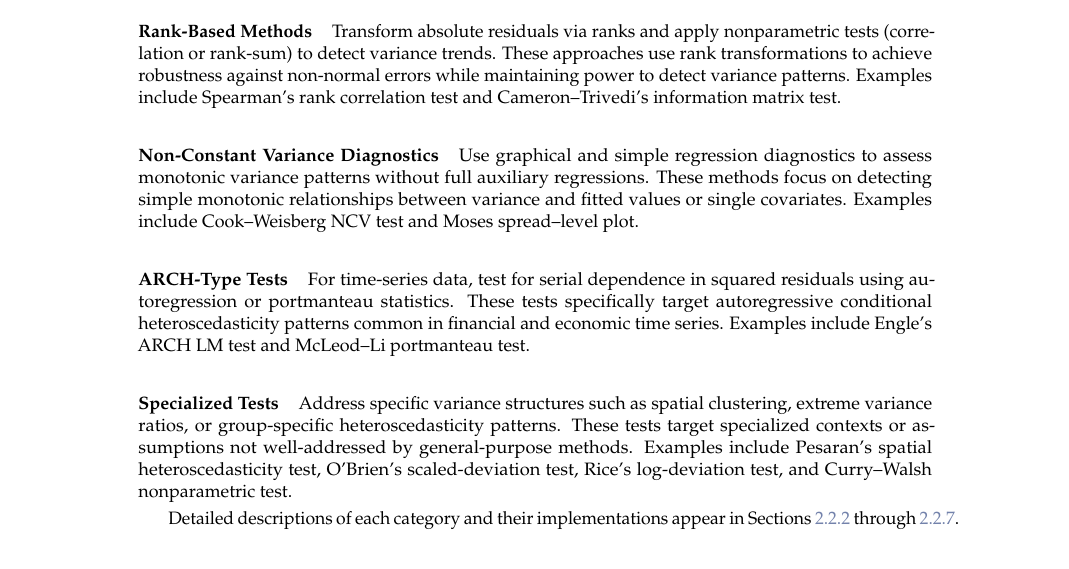
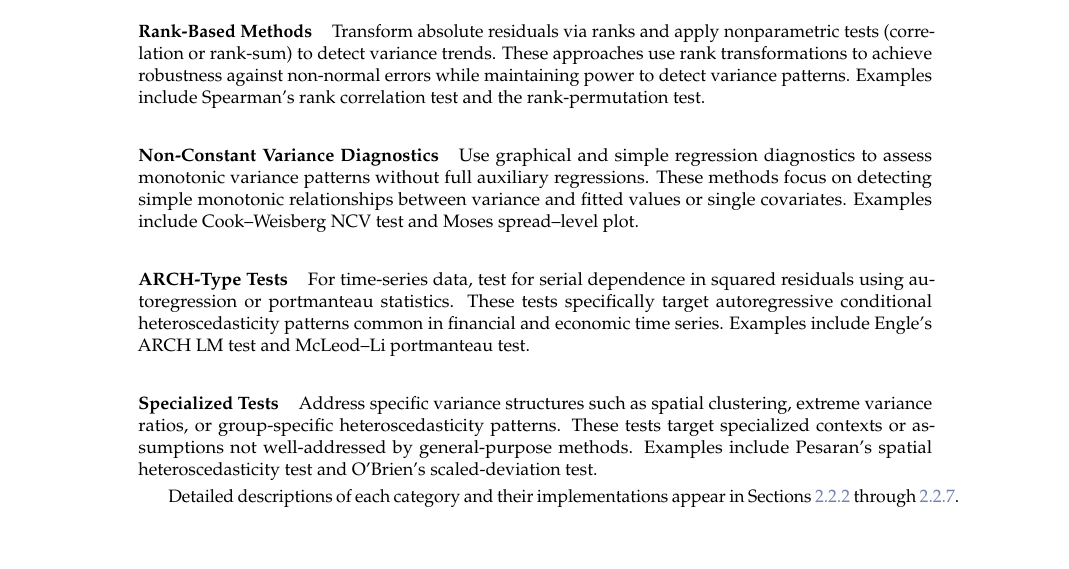
Before and after one commit to DiogoRibeiro7/heteroTests, a LaTeX document (paper/RJwrapper.tex, which reads paper/heteroTests.tex): part of page 3 of 29, cut so that both start at the same text, the shorter picture padded with empty space. Compiled offline with pdfLaTeX.

Commit message:
Follow up on the second review pass
Four findings, all consequences of the earlier commits on this branch.

The pinned pkgdown deploy action was labelled v4.7.3, but that SHA is v4.9.0;
v4.7.3 resolves to 6c2d9db4. Checked against the tag API and the comment now
names the version actually pinned, which matters on a line whose only purpose
is to document the pin.

Notebook 03 stopped demonstrating an HC-covariance diagnostic when that section
was removed, but its introduction still promised one as item 2 of three, and
the takeaways still recommended "sandwich-based" tests as a complementary lens.
Both now describe what the notebook actually contains. Rebuilt and re-executed.

The paper's classification section still advertised the removed tests two
paragraphs before the sections that were deleted: Cameron-Trivedi under
rank-based methods, Rice and Curry-Walsh under specialised tests. Only the
overview list and the wrapper table were caught the first time.

The validation README's t5 discussion still read "Bartlett, its alias and
Hartley" against a table that no longer has the alias row.

Two further errors in that README, not raised in review but false on their
face: Pass B and Pass C were both described as "Not yet started" when they
completed in 0.7.1 and 0.7.2. Corrected, with a note that the per-pass lists
name what each pass examined rather than what the package still exports, since
six of the diagnostics listed were removed in 0.8.0.

```diff
--- a/paper/heteroTests.tex
+++ b/paper/heteroTests.tex
@@ -102,13 +102,13 @@ Heteroscedasticity tests differ in methodology and scope; we classify them into
 
 \paragraph{Group-wise Comparison Tests} Partition data by ordered covariates or factor levels, then compare sample variances with F- or Chi-square statistics. These methods divide observations into groups based on covariate values or factor levels and test whether group variances are equal. Examples include Goldfeld--Quandt test, Levene's test, Brown--Forsythe test, Bartlett's test, Fligner--Killeen test, and Hartley's F$_{\max}$ test.
 
-\paragraph{Rank-Based Methods} Transform absolute residuals via ranks and apply nonparametric tests (correlation or rank-sum) to detect variance trends. These approaches use rank transformations to achieve robustness against non-normal errors while maintaining power to detect variance patterns. Examples include Spearman's rank correlation test and Cameron--Trivedi's information matrix test.
+\paragraph{Rank-Based Methods} Transform absolute residuals via ranks and apply nonparametric tests (correlation or rank-sum) to detect variance trends. These approaches use rank transformations to achieve robustness against non-normal errors while maintaining power to detect variance patterns. Examples include Spearman's rank correlation test and the rank-permutation test.
 
 \paragraph{Non-Constant Variance Diagnostics} Use graphical and simple regression diagnostics to assess monotonic variance patterns without full auxiliary regressions. These methods focus on detecting simple monotonic relationships between variance and fitted values or single covariates. Examples include Cook--Weisberg NCV test and Moses spread--level plot.
 
 \paragraph{ARCH-Type Tests} For time-series data, test for serial dependence in squared residuals using autoregression or portmanteau statistics. These tests specifically target autoregressive conditional heteroscedasticity patterns common in financial and economic time series. Examples include Engle's ARCH LM test and McLeod--Li portmanteau test.
 
-\paragraph{Specialized Tests} Address specific variance structures such as spatial clustering, extreme variance ratios, or group-specific heteroscedasticity patterns. These tests target specialized contexts or assumptions not well-addressed by general-purpose methods. Examples include Pesaran's spatial heteroscedasticity test, O'Brien's scaled-deviation test, Rice's log-deviation test, and Curry--Walsh nonparametric test.
+\paragraph{Specialized Tests} Address specific variance structures such as spatial clustering, extreme variance ratios, or group-specific heteroscedasticity patterns. These tests target specialized contexts or assumptions not well-addressed by general-purpose methods. Examples include Pesaran's spatial heteroscedasticity test and O'Brien's scaled-deviation test.
 
 Detailed descriptions of each category and their implementations appear in Sections~\ref{sec:aux-regression} through~\ref{sec:specialized-tests}.
 
```
Also changed, not shown: .github/workflows/pkgdown.yml (+1 -1 lines), inst/validation/README.md, 2 other files.
